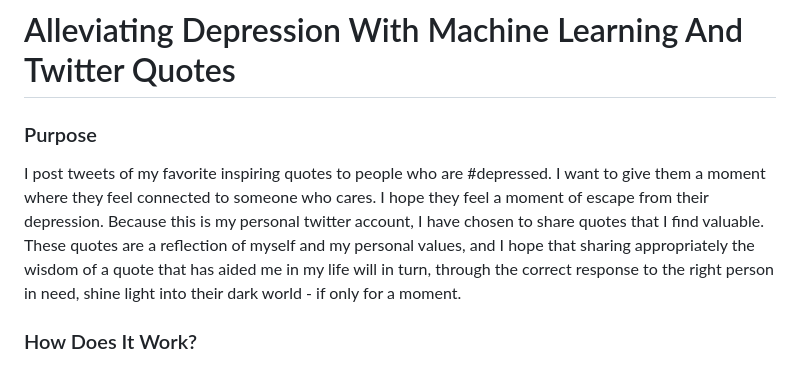
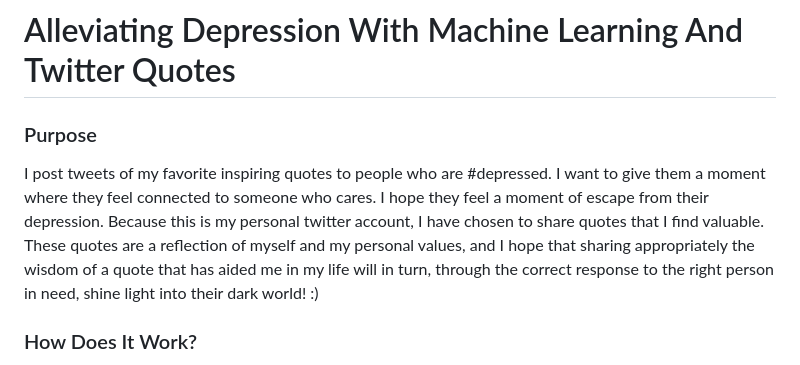
Before and after one commit to efwoods/Alleviating-Depression-With-Machine-Learning-And-Twitter-Quotes, a Markdown page: README.md, the part around the change. GitHub-like rendering.

```diff
--- a/README.md
+++ b/README.md
@@ -9,7 +9,7 @@
 
 
  ### Purpose
- I post tweets of my favorite inspiring quotes to people who are #depressed. I want to give them a moment where they feel connected to someone who cares. I hope they feel a moment of escape from their depression. Because this is my personal twitter account, I have chosen to share quotes that I find valuable. These quotes are a reflection of myself and my personal values, and I hope that sharing appropriately the wisdom of a quote that has aided me in my life will in turn, through the correct response to the right person in need, shine light into their dark world - if only for a moment.
+ I post tweets of my favorite inspiring quotes to people who are #depressed. I want to give them a moment where they feel connected to someone who cares. I hope they feel a moment of escape from their depression. Because this is my personal twitter account, I have chosen to share quotes that I find valuable. These quotes are a reflection of myself and my personal values, and I hope that sharing appropriately the wisdom of a quote that has aided me in my life will in turn, through the correct response to the right person in need, shine light into their dark world! :)
 
   ### How Does It Work?
   `python tweet.py` will pull my tweets from my twitter, process them, and create a Bigram Language Model to generate tweets that are based off of tweets I would tweet. I then use autocorrect to post process the generated tweets. Next, I find an arbitrary number of tweets under #depressed. these tweets are preprocessed and analyzed for sentiment through a logistic regression. Negative tweets are used further in the pipeline, and positive sentiment tweets are ignored. The recent likes of each user of the #depressed tweets that have negative sentiment is collected, processed, and classified by a stochastic gradient descent (SGD) classifier as to which class the liked tweet belongs. There are 10 possible classes:
```
